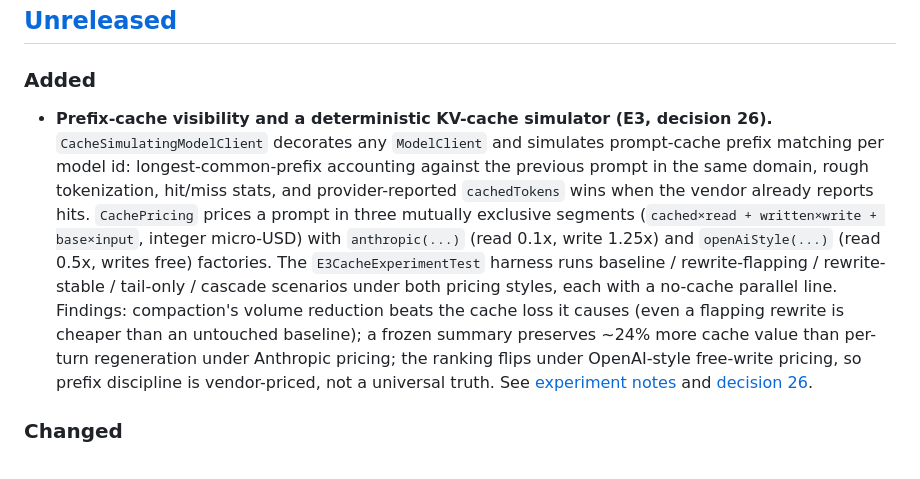
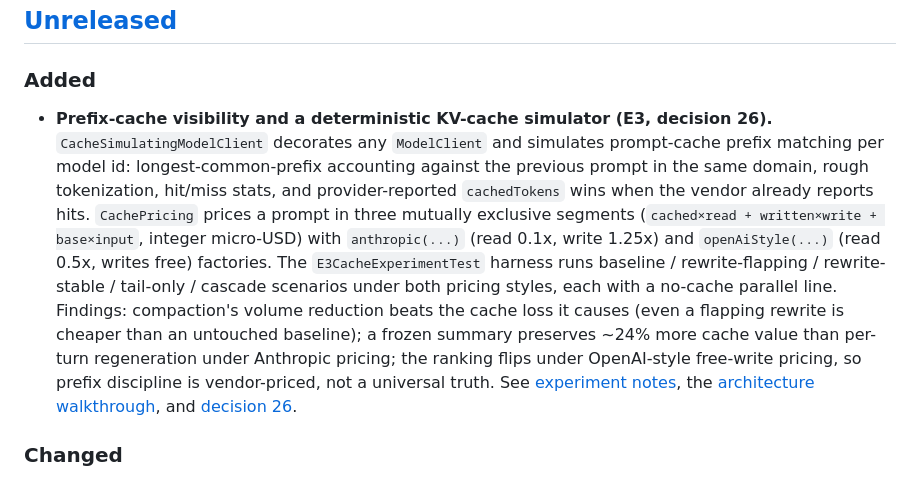
Before and after one commit to qwzhang01/agent4j, a Markdown page: CHANGELOG.md, the part around the change. Drawn GitHub-style.

```diff
--- a/CHANGELOG.md
+++ b/CHANGELOG.md
@@ -11,7 +11,7 @@ The current Maven version is `0.1.0`.
 
 ### Added
 
-- **Prefix-cache visibility and a deterministic KV-cache simulator (E3, decision 26).** `CacheSimulatingModelClient` decorates any `ModelClient` and simulates prompt-cache prefix matching per model id: longest-common-prefix accounting against the previous prompt in the same domain, rough tokenization, hit/miss stats, and provider-reported `cachedTokens` wins when the vendor already reports hits. `CachePricing` prices a prompt in three mutually exclusive segments (`cached×read + written×write + base×input`, integer micro-USD) with `anthropic(...)` (read 0.1x, write 1.25x) and `openAiStyle(...)` (read 0.5x, writes free) factories. The `E3CacheExperimentTest` harness runs baseline / rewrite-flapping / rewrite-stable / tail-only / cascade scenarios under both pricing styles, each with a no-cache parallel line. Findings: compaction's volume reduction beats the cache loss it causes (even a flapping rewrite is cheaper than an untouched baseline); a frozen summary preserves ~24% more cache value than per-turn regeneration under Anthropic pricing; the ranking flips under OpenAI-style free-write pricing, so prefix discipline is vendor-priced, not a universal truth. See [experiment notes](notes/experiment-e3-prompt-caching.md) and [decision 26](notes/architecture-stance-decision-26-cache-visibility-and-prefix-stability.md).
+- **Prefix-cache visibility and a deterministic KV-cache simulator (E3, decision 26).** `CacheSimulatingModelClient` decorates any `ModelClient` and simulates prompt-cache prefix matching per model id: longest-common-prefix accounting against the previous prompt in the same domain, rough tokenization, hit/miss stats, and provider-reported `cachedTokens` wins when the vendor already reports hits. `CachePricing` prices a prompt in three mutually exclusive segments (`cached×read + written×write + base×input`, integer micro-USD) with `anthropic(...)` (read 0.1x, write 1.25x) and `openAiStyle(...)` (read 0.5x, writes free) factories. The `E3CacheExperimentTest` harness runs baseline / rewrite-flapping / rewrite-stable / tail-only / cascade scenarios under both pricing styles, each with a no-cache parallel line. Findings: compaction's volume reduction beats the cache loss it causes (even a flapping rewrite is cheaper than an untouched baseline); a frozen summary preserves ~24% more cache value than per-turn regeneration under Anthropic pricing; the ranking flips under OpenAI-style free-write pricing, so prefix discipline is vendor-priced, not a universal truth. See [experiment notes](notes/experiment-e3-prompt-caching.md), the [architecture walkthrough](notes/experiment-e3-architecture-walkthrough.md), and [decision 26](notes/architecture-stance-decision-26-cache-visibility-and-prefix-stability.md).
 
 ### Changed
 
```
Also changed, not shown: notes/experiment-e3-architecture-walkthrough.md (added, +134 -0 lines), notes/experiment-e3-prompt-caching.md (+1 -0 lines).
